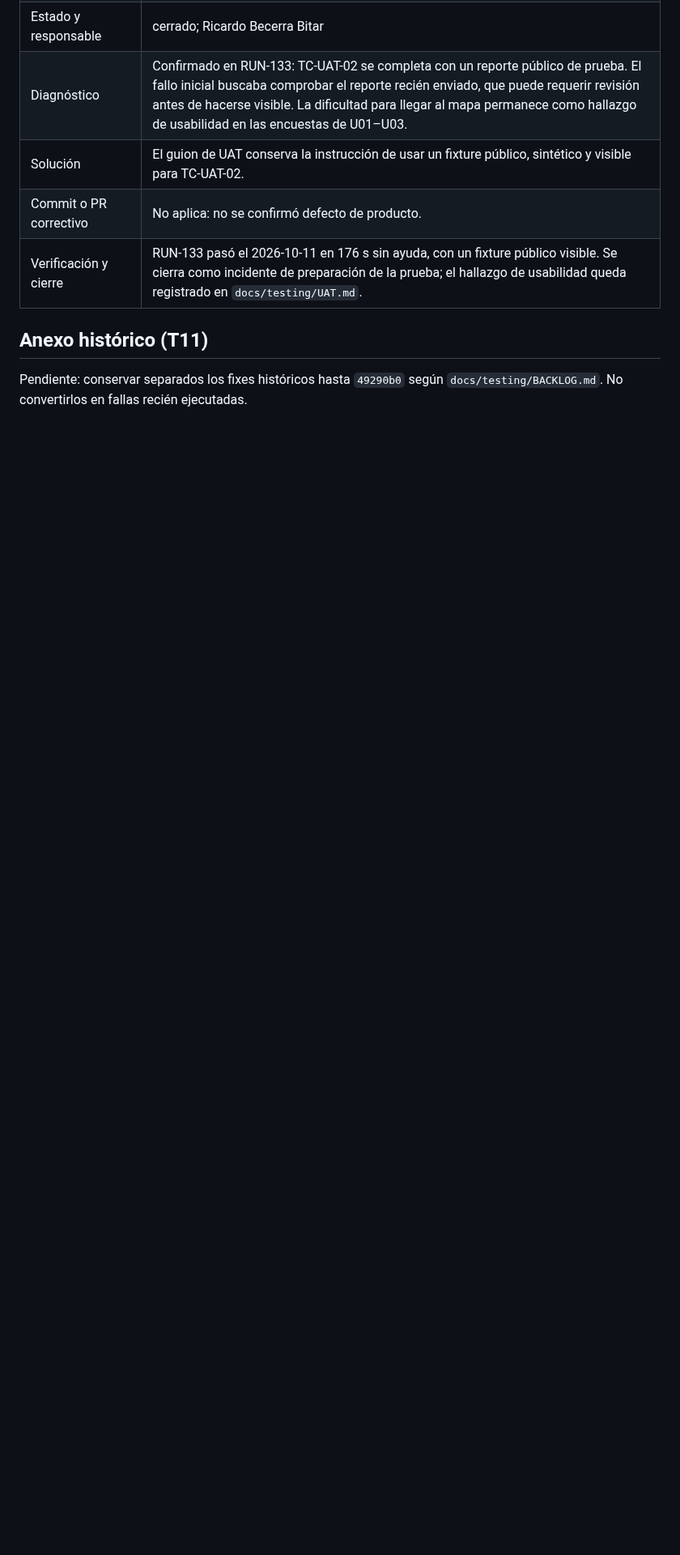
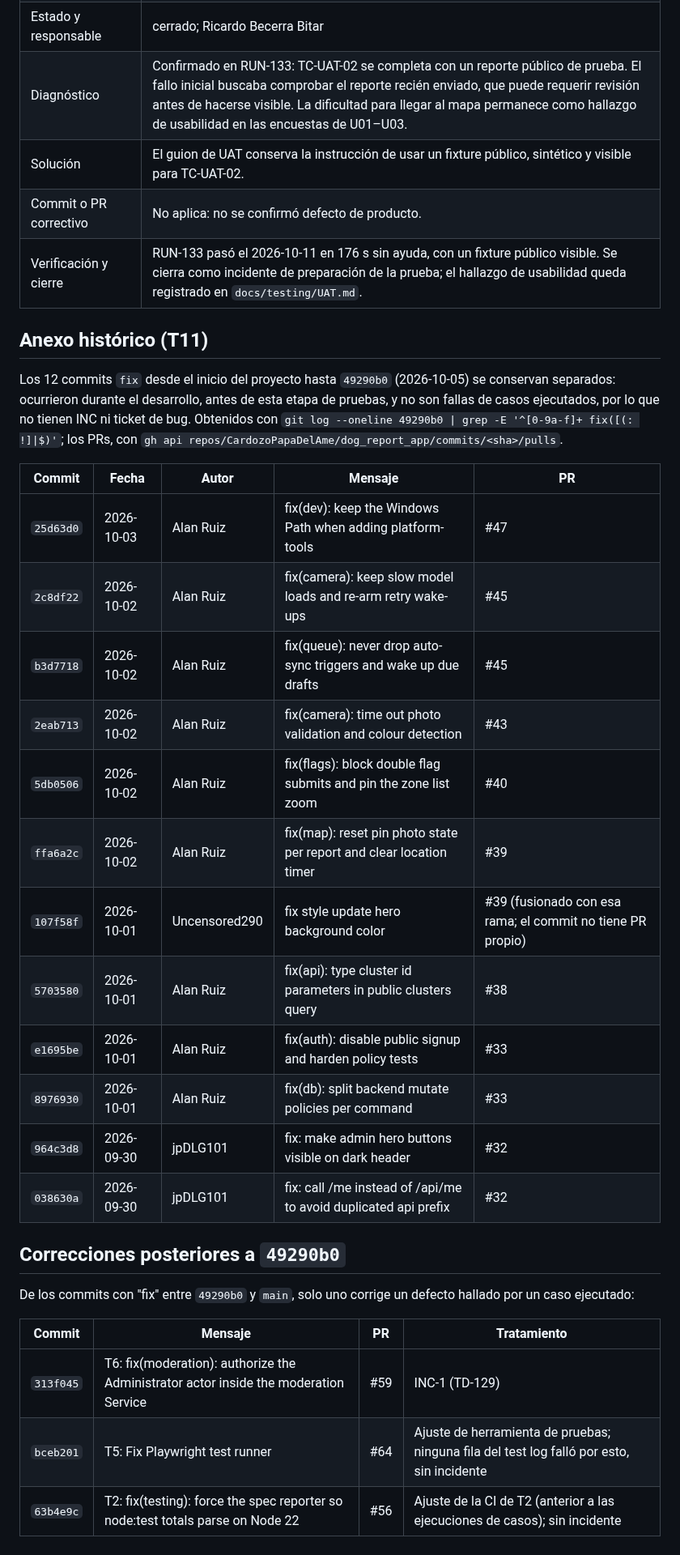
Before and after one commit to CardozoPapaDelAme/dog_report_app, a Markdown page: docs/testing/INCIDENTS.md, the part around one of its changes. Shown at 81% size. Rendered like a GitHub page; blank space fills up the shorter version.

Commit message:
T11: Consolidar incidentes con tickets de Jira y anexo histórico

```diff
--- a/docs/testing/INCIDENTS.md
+++ b/docs/testing/INCIDENTS.md
@@ -125,5 +125,35 @@ que pruebe la corrección y deje evidencia vinculada.
 
 ## Anexo histórico (T11)
 
-Pendiente: conservar separados los fixes históricos hasta `49290b0` según
-`docs/testing/BACKLOG.md`. No convertirlos en fallas recién ejecutadas.
+Los 12 commits `fix` desde el inicio del proyecto hasta `49290b0` (2026-10-05)
+se conservan separados: ocurrieron durante el desarrollo, antes de esta etapa de
+pruebas, y no son fallas de casos ejecutados, por lo que no tienen INC ni ticket
+de bug. Obtenidos con
+`git log --oneline 49290b0 | grep -E '^[0-9a-f]+ fix([(: !]|$)'`; los PRs, con
+`gh api repos/CardozoPapaDelAme/dog_report_app/commits/<sha>/pulls`.
+
+| Commit | Fecha | Autor | Mensaje | PR |
+|---|---|---|---|---|
+| `25d63d0` | 2026-10-03 | Alan Ruiz | fix(dev): keep the Windows Path when adding platform-tools | #47 |
+| `2c8df22` | 2026-10-02 | Alan Ruiz | fix(camera): keep slow model loads and re-arm retry wake-ups | #45 |
+| `b3d7718` | 2026-10-02 | Alan Ruiz | fix(queue): never drop auto-sync triggers and wake up due drafts | #45 |
+| `2eab713` | 2026-10-02 | Alan Ruiz | fix(camera): time out photo validation and colour detection | #43 |
+| `5db0506` | 2026-10-02 | Alan Ruiz | fix(flags): block double flag submits and pin the zone list zoom | #40 |
+| `ffa6a2c` | 2026-10-02 | Alan Ruiz | fix(map): reset pin photo state per report and clear location timer | #39 |
+| `107f58f` | 2026-10-01 | Uncensored290 | fix style update hero background color | #39 (fusionado con esa rama; el commit no tiene PR propio) |
+| `5703580` | 2026-10-01 | Alan Ruiz | fix(api): type cluster id parameters in public clusters query | #38 |
+| `e1695be` | 2026-10-01 | Alan Ruiz | fix(auth): disable public signup and harden policy tests | #33 |
+| `8976930` | 2026-10-01 | Alan Ruiz | fix(db): split backend mutate policies per command | #33 |
+| `964c3d8` | 2026-09-30 | jpDLG101 | fix: make admin hero buttons visible on dark header | #32 |
+| `038630a` | 2026-09-30 | jpDLG101 | fix: call /me instead of /api/me to avoid duplicated api prefix | #32 |
+
+## Correcciones posteriores a `49290b0`
+
+De los commits con "fix" entre `49290b0` y `main`, solo uno corrige un defecto
+hallado por un caso ejecutado:
+
+| Commit | Mensaje | PR | Tratamiento |
+|---|---|---|---|
+| `313f045` | T6: fix(moderation): authorize the Administrator actor inside the moderation Service | #59 | INC-1 (TD-129) |
+| `bceb201` | T5: Fix Playwright test runner | #64 | Ajuste de herramienta de pruebas; ninguna fila del test log falló por esto, sin incidente |
+| `63b4e9c` | T2: fix(testing): force the spec reporter so node:test totals parse on Node 22 | #56 | Ajuste de la CI de T2 (anterior a las ejecuciones de casos); sin incidente |
```
Also changed, not shown: other parts of docs/testing/INCIDENTS.md (+6 -6 lines).
